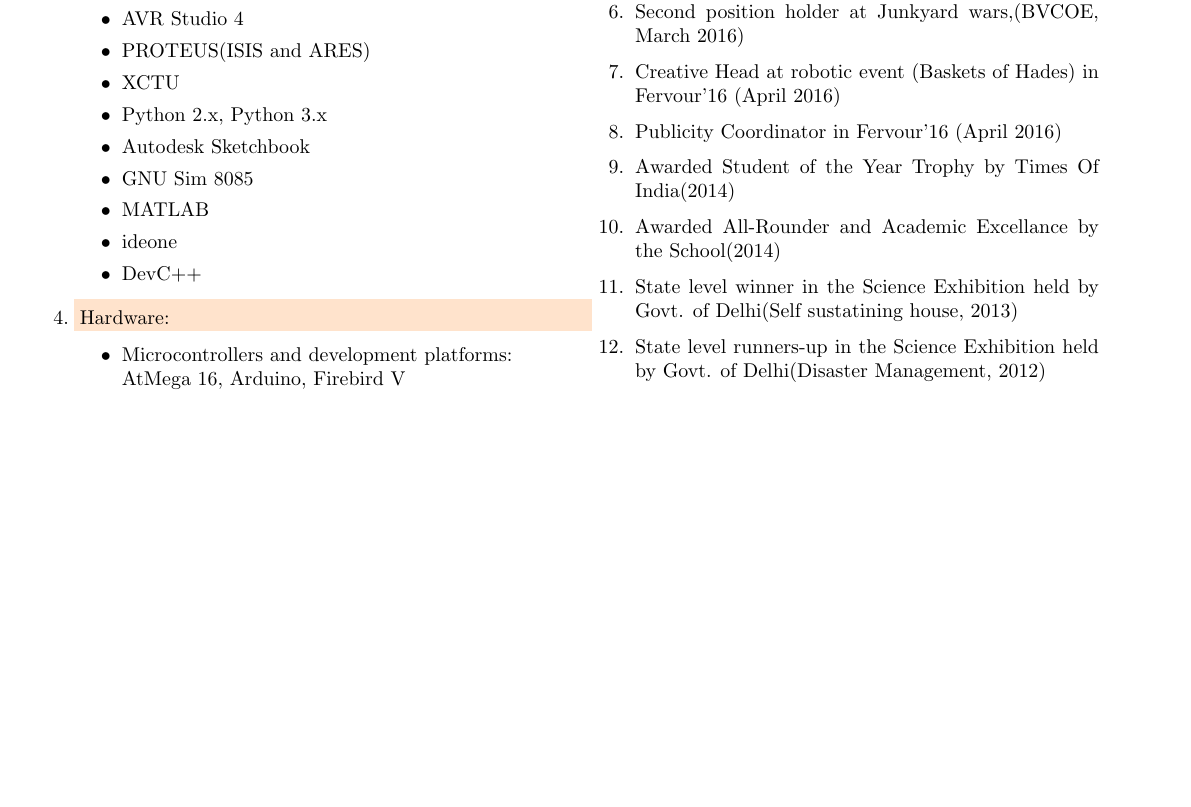
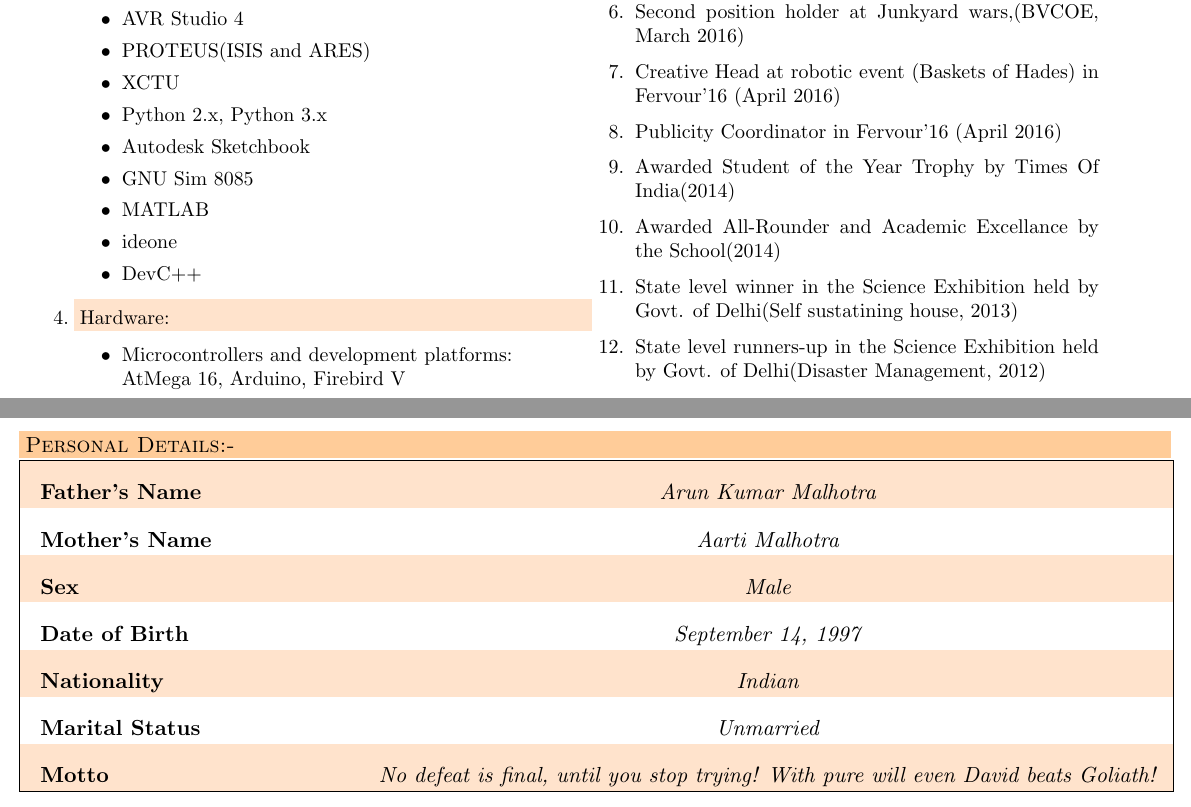
Before and after one commit to DivyanshMalhotra/Divyansh_Resume, a LaTeX CV (resume.tex): part of page 2 of 2 before the commit and two parts of pages 2 and 3 of 3 after it, the two joined at a grey line, cut so that both start at the same text, the shorter picture padded with empty space. Compiled offline with pdfLaTeX.

Commit message:
Thirteenth commit

```diff
--- a/resume.tex
+++ b/resume.tex
@@ -324,4 +325,53 @@ None yet, but am currently working on Visible Light Communication and a Caution
 \end{small}
 \end{minipage}
 \end{figure}
+\begin{figure}[ht]
+\flushleft
+\noindent\colorbox{WeakOrange}
+{\parbox{\dimexpr\textwidth-2\fboxsep\relax}{\textsc{Personal Details:-}}}\\
+
+\begin{tabular}{ |m{5.5cm} m{14cm}| }
+\hline
+\rowcolor{FaintOrange}
+\begin{flushleft}
+
+\textbf{{ Father's Name }}
+
+\end{flushleft}&\begin{center}\textit{ Arun Kumar Malhotra }\end{center}\\
+
+\begin{flushleft}
+\textbf{{ Mother's Name }}
+
+\end{flushleft}&\begin{center}\textit{ Aarti Malhotra }\end{center}\\
+\rowcolor{FaintOrange}
+\begin{flushleft}
+
+\textbf{{ Sex }}
+
+\end{flushleft}&\begin{center}\textit{ Male }\end{center}\\
+\begin{flushleft}
+\textbf{{ Date of Birth }}
+
+\end{flushleft}&\begin{center}\textit{ September 14, 1997 }\end{center}\\
+\rowcolor{FaintOrange}
+\begin{flushleft}
+
+\textbf{{ Nationality }}
+
+\end{flushleft}&\begin{center}\textit{ Indian }\end{center}\\
+\begin{flushleft}
+\textbf{{ Marital Status }}
+
+\end{flushleft}&\begin{center}\textit{ Unmarried }\end{center}\\
+\rowcolor{FaintOrange}
+\begin{flushleft}
+
+\textbf{{ Motto }}
+
+\end{flushleft}&\begin{center}\textit{ No defeat is final, until you stop trying! With pure will even David beats Goliath! }\end{center}\\
+
+\hline
+\end{tabular}
+\end{figure}
+
 \end{document}
```
Also changed, not shown: resume.tex (1 more changed lines).
